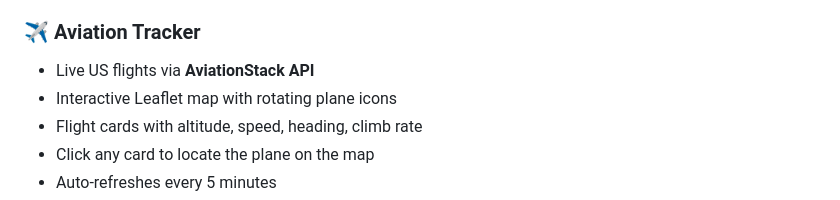
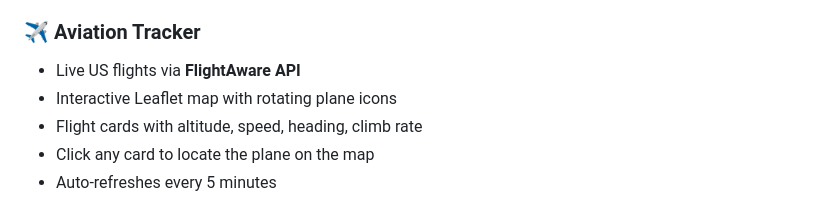
Before and after one commit to yashhooda1/yashhooda, a Markdown page: README.md, the part around the change. Rendered like a GitHub page.

Commit message:
Update Aviation Tracker API from AviationStack to FlightAware

```diff
--- a/README.md
+++ b/README.md
@@ -22,7 +22,7 @@ A full-stack personal portfolio with a production-grade AI chatbot, live Strava
 - Weekly mileage resets every Monday, counts only Run activities
 
 ### ✈️ Aviation Tracker
-- Live US flights via **AviationStack API**
+- Live US flights via **FlightAware API**
 - Interactive Leaflet map with rotating plane icons
 - Flight cards with altitude, speed, heading, climb rate
 - Click any card to locate the plane on the map
```
